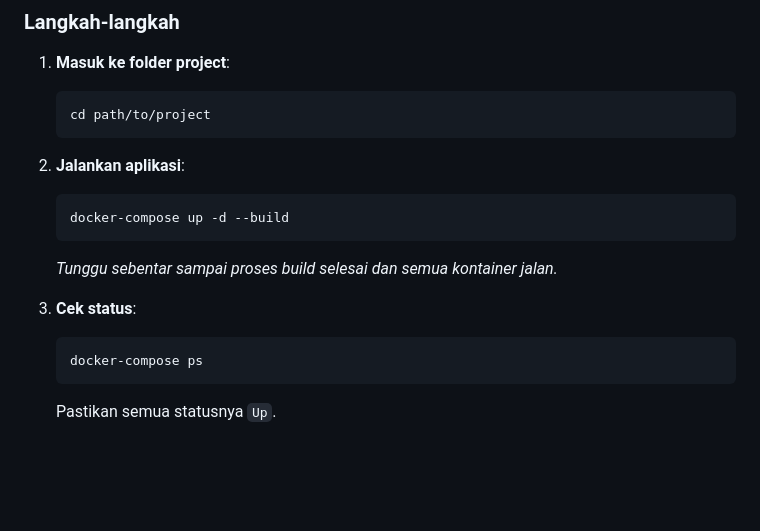
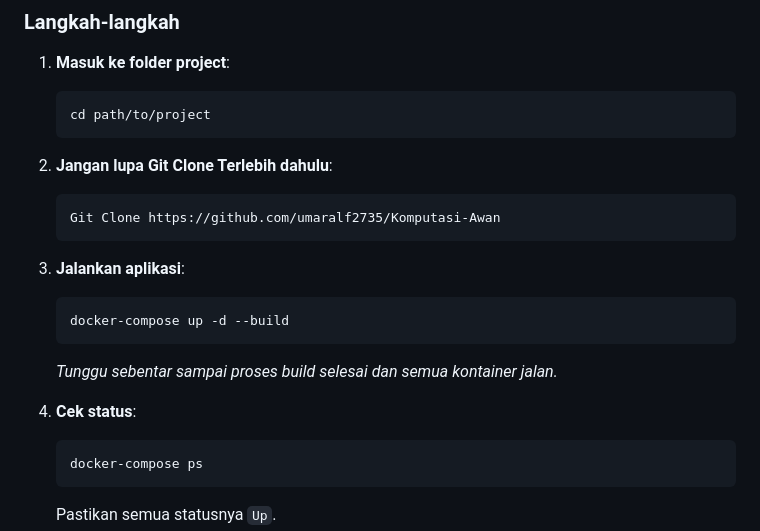
Before and after one commit to umaralf2735/Komputasi-Awan, a Markdown page: README.md, the part around the change. Rendered like a GitHub page; blank space fills up the shorter version.

Commit message:
Tugas besar

````diff
--- a/README.md
+++ b/README.md
@@ -69,14 +69,17 @@ project-root/
     ```bash
     cd path/to/project
     ```
-
-2.  **Jalankan aplikasi**:
+2.  **Jangan lupa Git Clone Terlebih dahulu**:
+    ```bash
+    Git Clone https://github.com/umaralf2735/Komputasi-Awan
+    ```
+3.  **Jalankan aplikasi**:
     ```bash
     docker-compose up -d --build
     ```
     *Tunggu sebentar sampai proses build selesai dan semua kontainer jalan.*
 
-3.  **Cek status**:
+4.  **Cek status**:
     ```bash
     docker-compose ps
     ```
````
